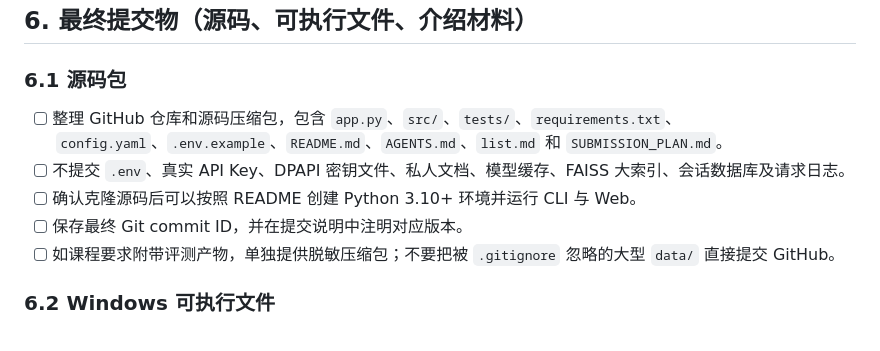
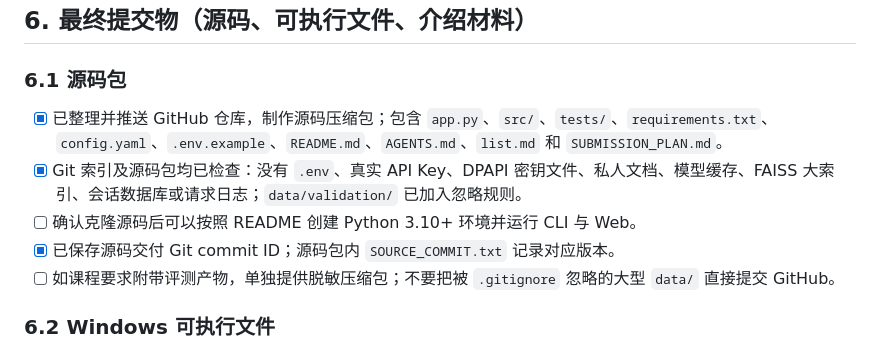
Before and after one commit to a4l111/tracedoc-rag, a Markdown page: list.md, the part around the change. GitHub-like rendering.

Commit message:
Record source delivery checks

```diff
--- a/list.md
+++ b/list.md
@@ -84,10 +84,10 @@
 
 ### 6.1 源码包
 
-- [ ] 整理 GitHub 仓库和源码压缩包，包含 `app.py`、`src/`、`tests/`、`requirements.txt`、`config.yaml`、`.env.example`、`README.md`、`AGENTS.md`、`list.md` 和 `SUBMISSION_PLAN.md`。
-- [ ] 不提交 `.env`、真实 API Key、DPAPI 密钥文件、私人文档、模型缓存、FAISS 大索引、会话数据库及请求日志。
+- [x] 已整理并推送 GitHub 仓库，制作源码压缩包；包含 `app.py`、`src/`、`tests/`、`requirements.txt`、`config.yaml`、`.env.example`、`README.md`、`AGENTS.md`、`list.md` 和 `SUBMISSION_PLAN.md`。
+- [x] Git 索引及源码包均已检查：没有 `.env`、真实 API Key、DPAPI 密钥文件、私人文档、模型缓存、FAISS 大索引、会话数据库或请求日志；`data/validation/` 已加入忽略规则。
 - [ ] 确认克隆源码后可以按照 README 创建 Python 3.10+ 环境并运行 CLI 与 Web。
-- [ ] 保存最终 Git commit ID，并在提交说明中注明对应版本。
+- [x] 已保存源码交付 Git commit ID；源码包内 `SOURCE_COMMIT.txt` 记录对应版本。
 - [ ] 如课程要求附带评测产物，单独提供脱敏压缩包；不要把被 `.gitignore` 忽略的大型 `data/` 直接提交 GitHub。
 
 ### 6.2 Windows 可执行文件
```
